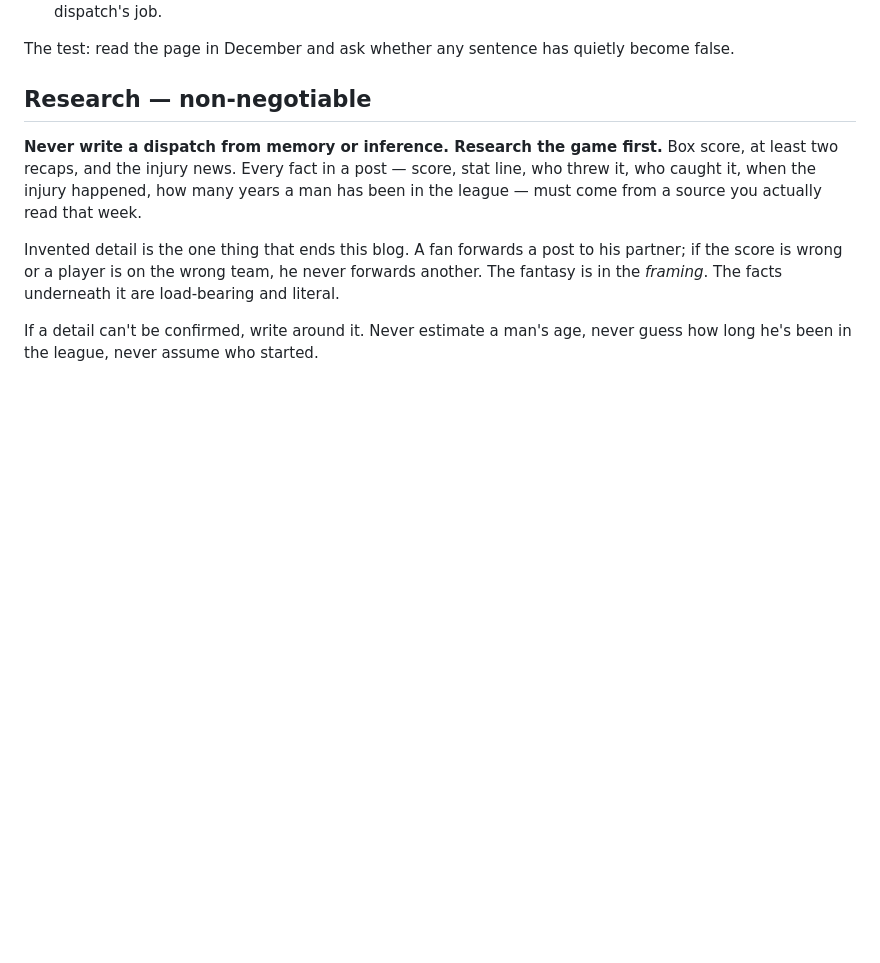
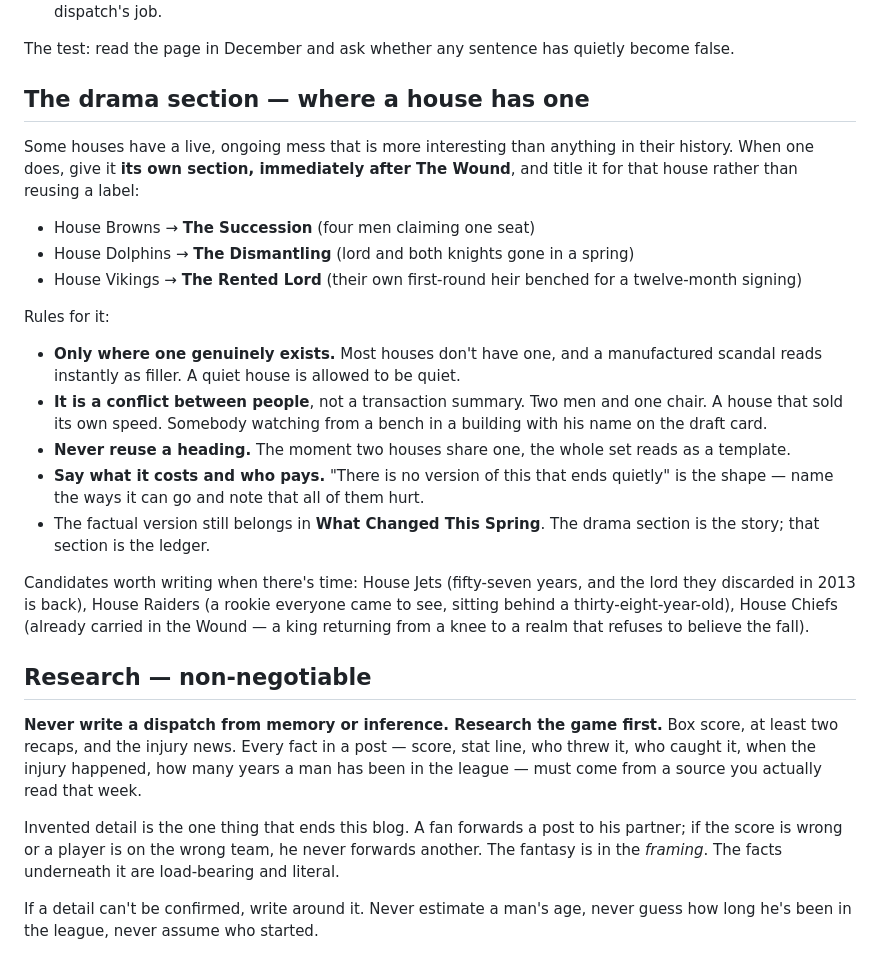
Before and after one commit to tyarn447/gridironcourt, a Markdown page: VOICE.md, the part around the change. Rendered like a GitHub page; blank space fills up the shorter version.

```diff
--- a/VOICE.md
+++ b/VOICE.md
@@ -81,6 +81,38 @@ game. Those rot within days and make the whole site look abandoned.
 
 The test: read the page in December and ask whether any sentence has quietly
 become false.
+
+## The drama section — where a house has one
+
+Some houses have a live, ongoing mess that is more interesting than anything
+in their history. When one does, give it **its own section, immediately after
+The Wound**, and title it for that house rather than reusing a label:
+
+- House Browns → **The Succession** (four men claiming one seat)
+- House Dolphins → **The Dismantling** (lord and both knights gone in a spring)
+- House Vikings → **The Rented Lord** (their own first-round heir benched
+  for a twelve-month signing)
+
+Rules for it:
+- **Only where one genuinely exists.** Most houses don't have one, and a
+  manufactured scandal reads instantly as filler. A quiet house is allowed
+  to be quiet.
+- **It is a conflict between people**, not a transaction summary. Two men
+  and one chair. A house that sold its own speed. Somebody watching from a
+  bench in a building with his name on the draft card.
+- **Never reuse a heading.** The moment two houses share one, the whole set
+  reads as a template.
+- **Say what it costs and who pays.** "There is no version of this that ends
+  quietly" is the shape — name the ways it can go and note that all of them
+  hurt.
+- The factual version still belongs in **What Changed This Spring**. The
+  drama section is the story; that section is the ledger.
+
+Candidates worth writing when there's time: House Jets (fifty-seven years,
+and the lord they discarded in 2013 is back), House Raiders (a rookie
+everyone came to see, sitting behind a thirty-eight-year-old), House Chiefs
+(already carried in the Wound — a king returning from a knee to a realm that
+refuses to believe the fall).
 
 ## Research — non-negotiable
 
```
Also changed, not shown: 2 other files.
